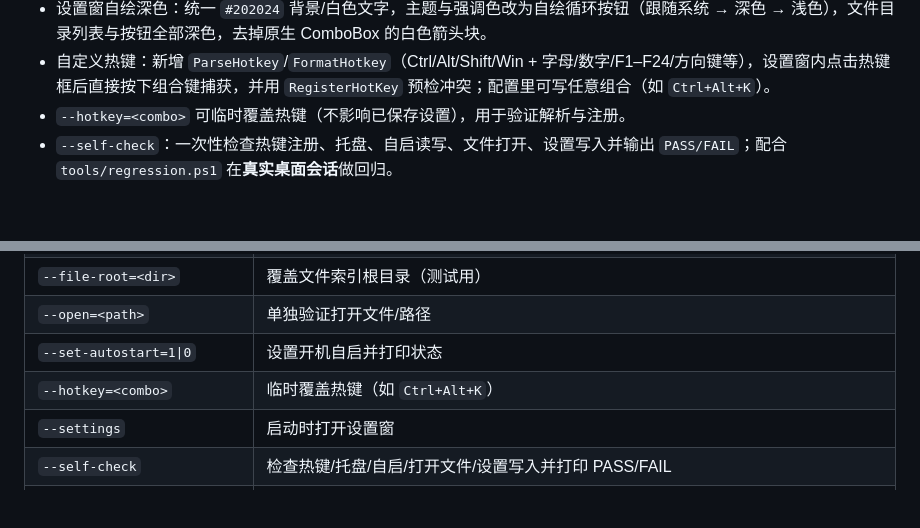
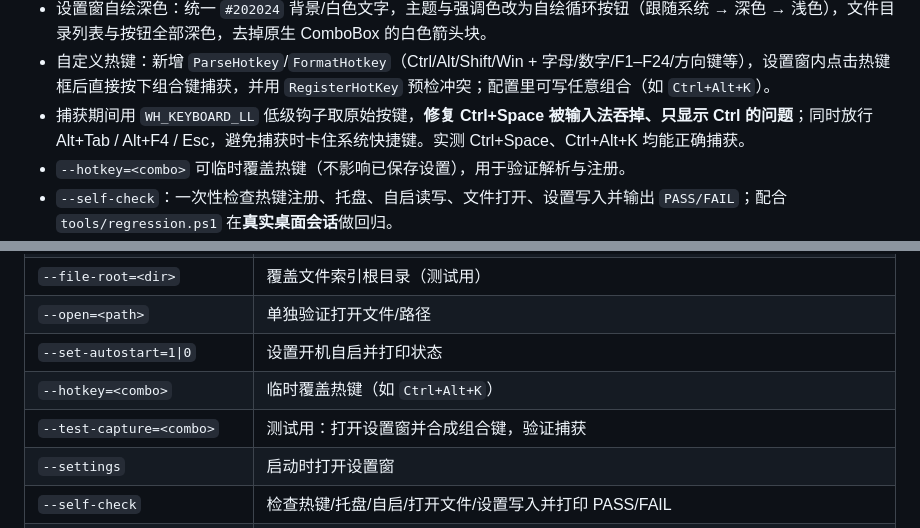
Before and after one commit to Ripple-zjw/lume, a Markdown page: README.md, 2 parts joined by grey strips. Rendered like a GitHub page; blank space fills up the shorter version.

Commit message:
fix: 热键捕获使用低级键盘钩子，修复 Ctrl+Space 等组合被输入法吞掉只显示 Ctrl

```diff
--- a/README.md
+++ b/README.md
@@ -79,6 +79,7 @@ Windows 11 上的高性能启动器（Spotlight / Raycast 风格）：热键唤
 - 图标磁盘缓存：worker 先查 `%LOCALAPPDATA%\eTools\icons\<hash>.png`（不可写时 exe 同目录），未命中才走 shell 取图并写回 PNG；`Warm()` 启动预热、异步队列走同一路径。实测冷启动 **12 次 shell 取图、首帧 29.4ms**，二次启动 **12 次磁盘命中、0 次 shell、首帧 15.6ms**。
 - 设置窗自绘深色：统一 `#202024` 背景/白色文字，主题与强调色改为自绘循环按钮（跟随系统 → 深色 → 浅色），文件目录列表与按钮全部深色，去掉原生 ComboBox 的白色箭头块。
 - 自定义热键：新增 `ParseHotkey`/`FormatHotkey`（Ctrl/Alt/Shift/Win + 字母/数字/F1–F24/方向键等），设置窗内点击热键框后直接按下组合键捕获，并用 `RegisterHotKey` 预检冲突；配置里可写任意组合（如 `Ctrl+Alt+K`）。
+- 捕获期间用 `WH_KEYBOARD_LL` 低级钩子取原始按键，**修复 Ctrl+Space 被输入法吞掉、只显示 Ctrl 的问题**；同时放行 Alt+Tab / Alt+F4 / Esc，避免捕获时卡住系统快捷键。实测 Ctrl+Space、Ctrl+Alt+K 均能正确捕获。
 - `--hotkey=<combo>` 可临时覆盖热键（不影响已保存设置），用于验证解析与注册。
 - `--self-check`：一次性检查热键注册、托盘、自启读写、文件打开、设置写入并输出 `PASS/FAIL`；配合 `tools/regression.ps1` 在**真实桌面会话**做回归。
 - 真实会话自检（2026-10-31，Windows 11 25H2 26200）：`hotkey/tray/autostart/open/settings_save` 全部 PASS；沙箱里 tray/autostart/open 会失败属环境限制。
@@ -134,6 +135,7 @@ powershell -ExecutionPolicy Bypass -File .\build.ps1 -Run
 | `--open=<path>` | 单独验证打开文件/路径 |
 | `--set-autostart=1\|0` | 设置开机自启并打印状态 |
 | `--hotkey=<combo>` | 临时覆盖热键（如 `Ctrl+Alt+K`） |
+| `--test-capture=<combo>` | 测试用：打开设置窗并合成组合键，验证捕获 |
 | `--settings` | 启动时打开设置窗 |
 | `--self-check` | 检查热键/托盘/自启/打开文件/设置写入并打印 PASS/FAIL |
 | `--no-hotkey` | 不注册全局热键 |
```
Also changed, not shown: docs/DESIGN.md (+1 -0 lines), docs/images/p5/hotkey-capture.png (added), 7 other files.
